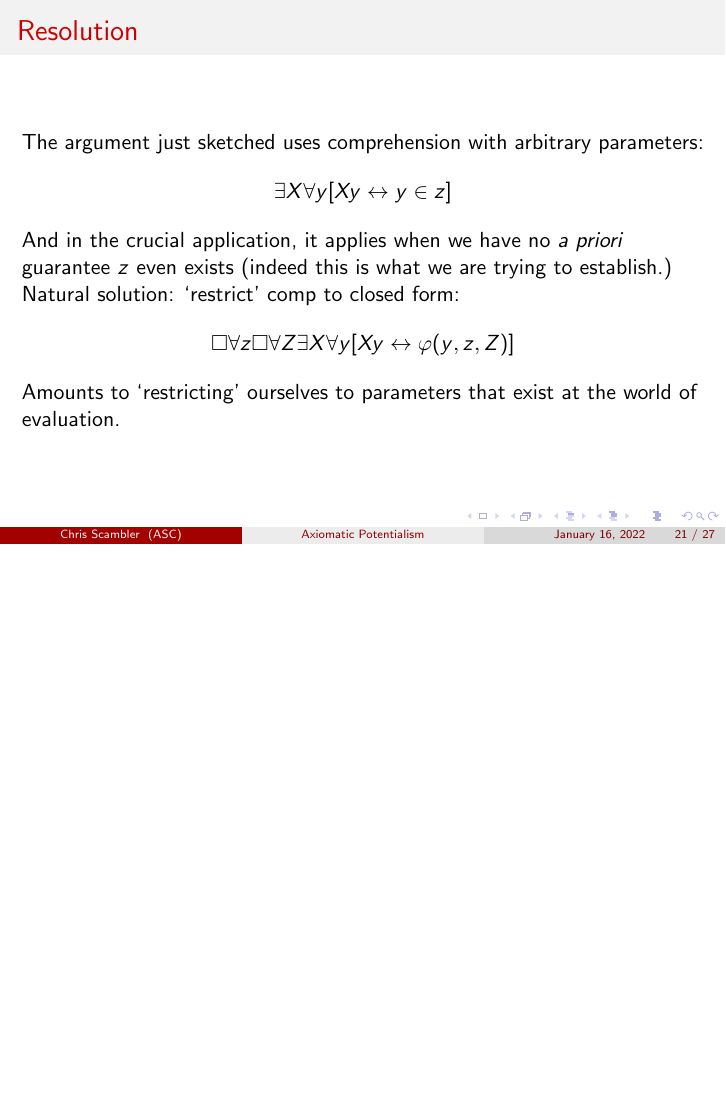
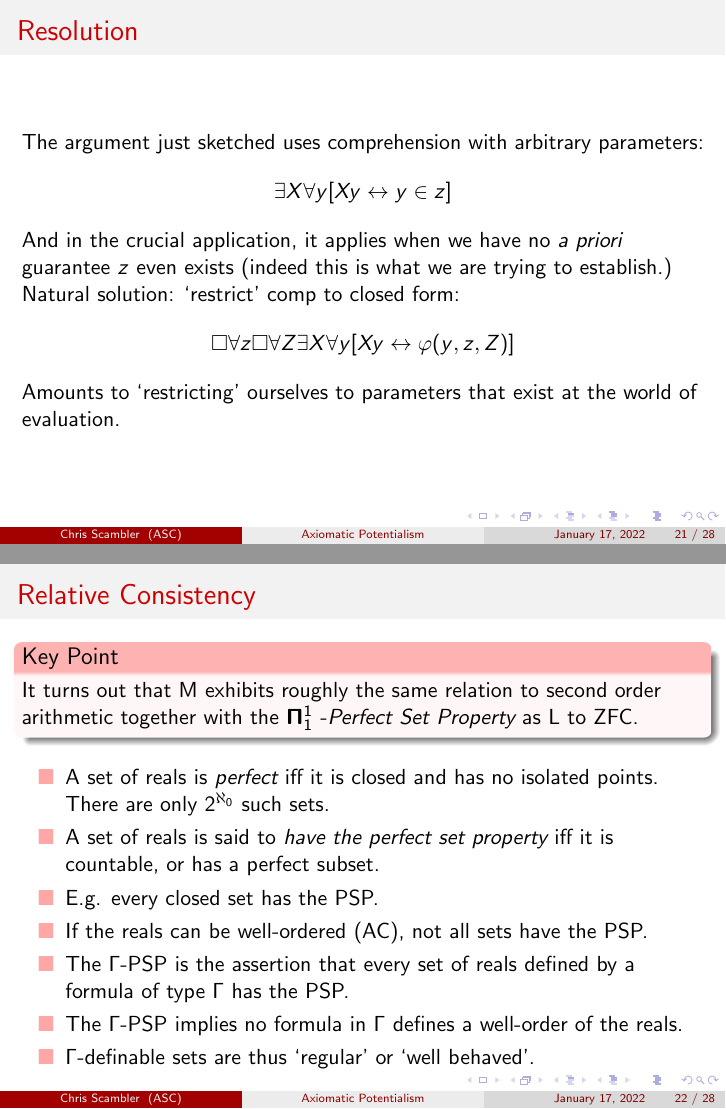
Before and after one commit to cscambler/Barca-slides, LaTeX slides (Barca-slides.tex): page 105 of 142 before the commit and pages 105 and 114 of 151 after it, the two joined at a grey line, the shorter picture padded with empty space. The pictures show the PDF file Barca-slides.pdf that the author committed with the source.

Commit message:
perfect sets

```diff
--- a/Barca-slides.tex
+++ b/Barca-slides.tex
@@ -399,6 +399,28 @@ the world of evaluation.
 
 \begin{frame}
     \frametitle{Relative Consistency}
+\begin{block}{Key Point}
+    \onslide<2-> It turns out that $\mathsf{M}$ exhibits roughly the same
+    relation to second order arithmetic together with the $\mathbf{\Pi}_1^1$
+    -\emph{Perfect Set Property} as $\mathsf{L}$ to ZFC.
+\end{block}
+\begin{itemize}
+    \item<3-> A set of reals is \emph{perfect} iff it is closed and has
+            no isolated points. There are only $2^{\aleph_0}$ such sets.
+    \item<4-> A set of reals is said to \emph{have the perfect set property} iff it is
+            countable, or has a perfect subset.
+    \item<5-> E.g. every closed set has the PSP.
+    \item<6-> If the reals can be well-ordered (AC), not all sets have the PSP.
+    \item<7-> The $\Gamma$-PSP is the assertion that every set of reals defined by a
+            formula of type $\Gamma$ has the PSP.
+    \item<8-> The $\Gamma$-PSP implies no formula in $\Gamma$ defines a well-order of
+                the reals.
+    \item<9-> $\Gamma$-definable sets are thus `regular' or `well behaved'.
+\end{itemize}
+\end{frame}
+
+\begin{frame}
+    \frametitle{Relative Consistency}
 \begin{block}{Intuitive idea}
     \onslide<2-> (From now on, I will ignore the difference between SOA
     and ZFC$^-$+ V = HC. Replacement is formulated as collection.)
```
Also changed, not shown: Barca-slides.pdf.
